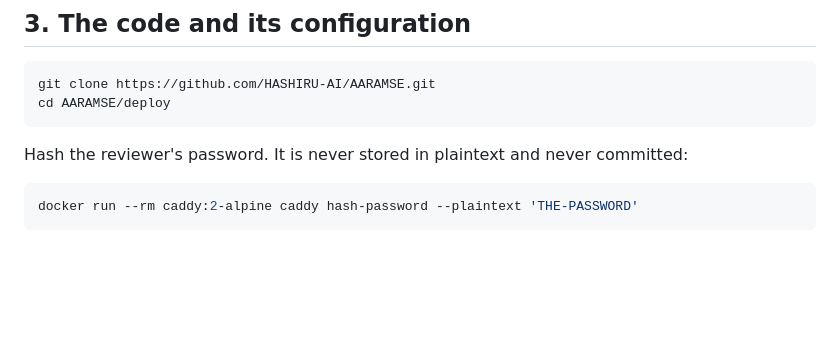
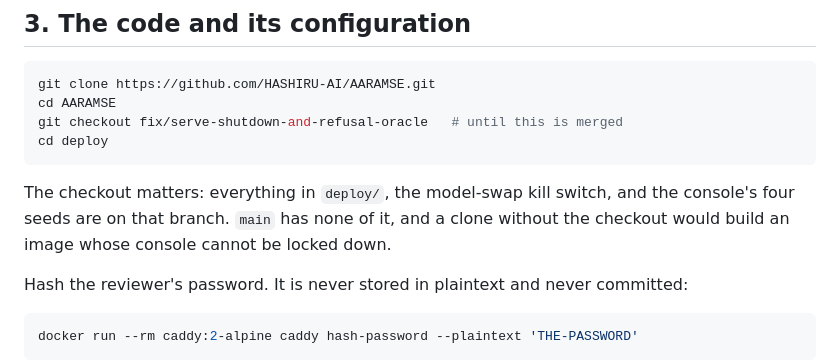
Before and after one commit to HASHIRU-AI/AARAMSE, a Markdown page: deploy/README.md, the part around the change. GitHub-like rendering; blank space fills up the shorter version.

Commit message:
docs(deploy): check out the branch the deploy files live on
A clone of the default branch has none of deploy/, the model-swap kill switch,
or the console's seeds, so following the runbook verbatim would have built an
image whose console cannot be locked down.

Co-Authored-By: Claude Opus 5 (1M context) <noreply@anthropic.com>

````diff
--- a/deploy/README.md
+++ b/deploy/README.md
@@ -38,8 +38,14 @@ sudo usermod -aG docker "$USER" && newgrp docker
 
 ```bash
 git clone https://github.com/HASHIRU-AI/AARAMSE.git
-cd AARAMSE/deploy
+cd AARAMSE
+git checkout fix/serve-shutdown-and-refusal-oracle   # until this is merged
+cd deploy
 ```
+
+The checkout matters: everything in `deploy/`, the model-swap kill switch, and
+the console's four seeds are on that branch. `main` has none of it, and a clone
+without the checkout would build an image whose console cannot be locked down.
 
 Hash the reviewer's password. It is never stored in plaintext and never
 committed:
````
